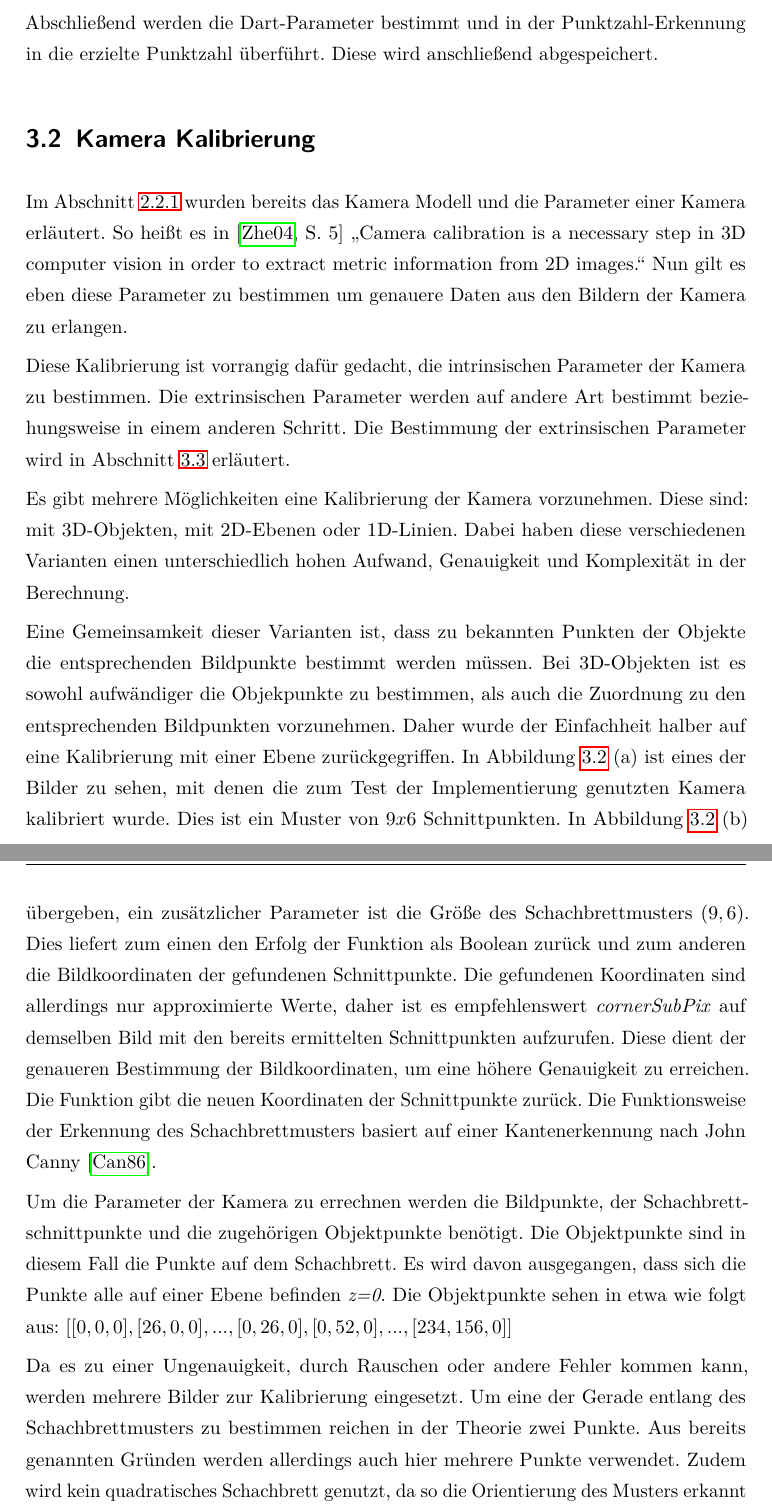
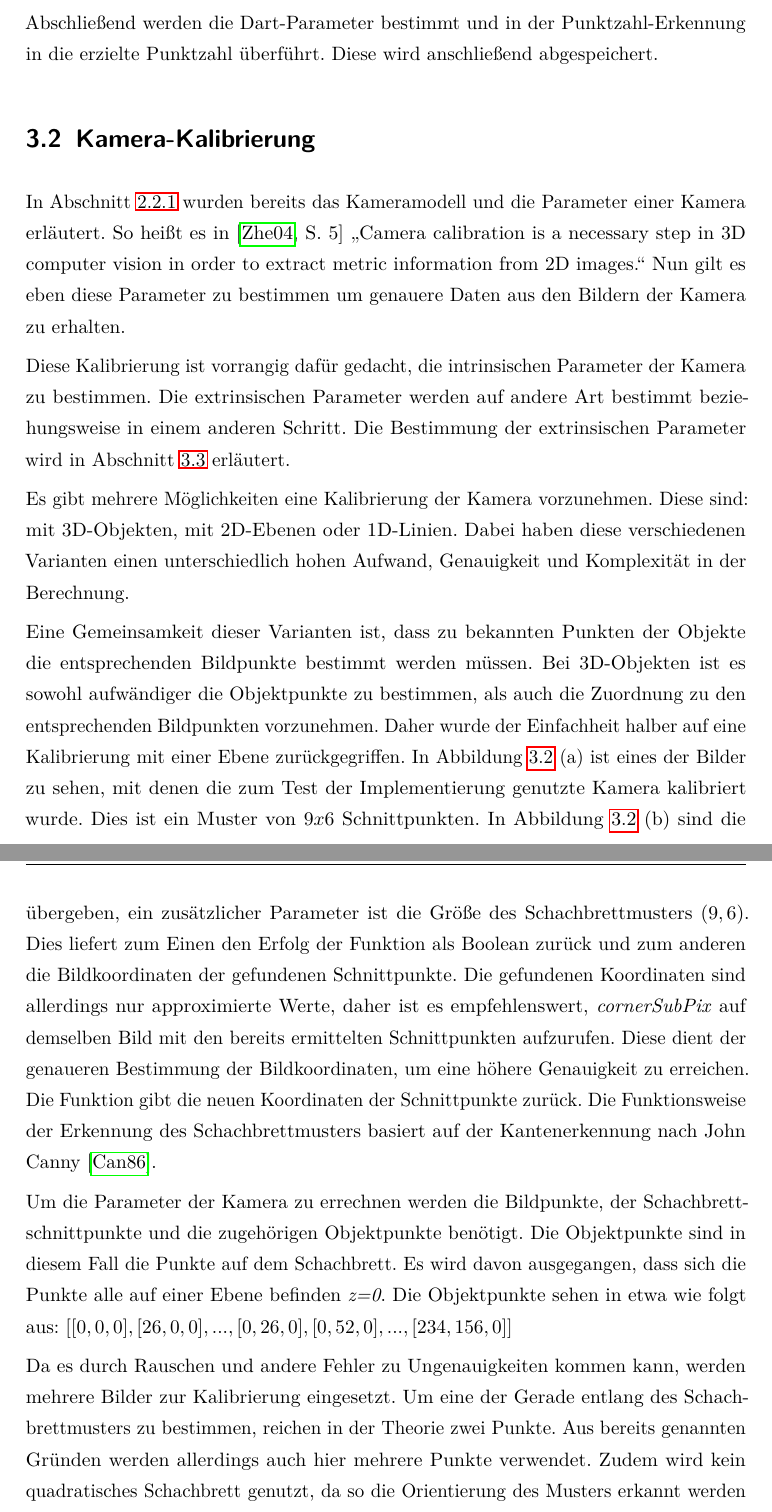
Before and after one commit to smurpheus/DartDetector, a LaTeX thesis (thesis/thesis.tex, which reads thesis/sections/40_coding.tex): two parts of pages 21 and 23 of 48 before the commit and two parts of pages 21 and 23 of 49 after it, joined at a grey line, cut so that both start at the same text. Compiled offline with pdfLaTeX.

Commit message:
There were some rereading made and now commited

```diff
--- a/thesis/sections/40_coding.tex
+++ b/thesis/sections/40_coding.tex
@@ -40,14 +40,14 @@ Die gewonnenen Informationen werden für die weitere Verarbeitung zu Konturerken
 Abschließend werden die Dart-Parameter bestimmt und in der Punktzahl-Erkennung in die erzielte Punktzahl überführt. Diese wird anschließend abgespeichert.
 
 
-\section{Kamera Kalibrierung}
+\section{Kamera-Kalibrierung}
 \label{sec:camera}
-Im \prettyref{sec:camerageo} wurden bereits das Kamera Modell und die Parameter einer Kamera erläutert. So heißt es in \autocite[5]{Zhang2000} \textquote{Camera calibration is a necessary step in 3D computer vision in order to extract metric information from 2D images.} Nun gilt es eben diese Parameter zu bestimmen um genauere Daten aus den Bildern der Kamera zu erlangen.
+In \prettyref{sec:camerageo} wurden bereits das Kameramodell und die Parameter einer Kamera erläutert. So heißt es in \autocite[5]{Zhang2000} \textquote{Camera calibration is a necessary step in 3D computer vision in order to extract metric information from 2D images.} Nun gilt es eben diese Parameter zu bestimmen um genauere Daten aus den Bildern der Kamera zu erhalten.
 
 Diese Kalibrierung ist vorrangig dafür gedacht, die intrinsischen Parameter der Kamera zu bestimmen. Die extrinsischen Parameter werden auf andere Art bestimmt beziehungsweise in einem anderen Schritt. Die Bestimmung der extrinsischen Parameter wird in \prettyref{sec:board} erläutert.
 
 Es gibt mehrere Möglichkeiten eine Kalibrierung der Kamera vorzunehmen. Diese sind: mit 3D-Objekten, mit 2D-Ebenen oder 1D-Linien. Dabei haben diese verschiedenen Varianten einen unterschiedlich hohen Aufwand, Genauigkeit und Komplexität in der Berechnung.
 
 Eine Gemeinsamkeit dieser Varianten ist, dass zu bekannten Punkten der Objekte die entsprechenden Bildpunkte bestimmt werden müssen.
-Bei 3D-Objekten ist es sowohl aufwändiger die Objekpunkte zu bestimmen, als auch die Zuordnung zu den entsprechenden Bildpunkten vorzunehmen. Daher wurde der Einfachheit halber auf eine Kalibrierung mit einer Ebene zurückgegriffen.
+Bei 3D-Objekten ist es sowohl aufwändiger die Objektpunkte zu bestimmen, als auch die Zuordnung zu den entsprechenden Bildpunkten vorzunehmen. Daher wurde der Einfachheit halber auf eine Kalibrierung mit einer Ebene zurückgegriffen.
 \begin{figure}
@@ -59,7 +59,7 @@ Bei 3D-Objekten ist es sowohl aufwändiger die Objekpunkte zu bestimmen, als auc
 %\caption{\textbf{Erkannte Feature Punkte/Schnittpunkte}}
 %\label{Fig:calibplanefeature}
 \end{figure}
-In Abbildung \prettyref{Fig:calibplane} (a) ist eines der Bilder zu sehen, mit denen die zum Test der Implementierung genutzten Kamera kalibriert wurde. Dies ist ein Muster von $9x6$ Schnittpunkten. In Abbildung  \prettyref{Fig:calibplane} (b) sind die erkannten Feature-Punkte eingezeichnet. Für dieses Schachbrettmuster ist der Abstand der einzelnen Schnittpunkte durch ausmessen bekannt und mit $26mm$ Abstand entlang der Graden voneinander gegeben.
+In Abbildung \prettyref{Fig:calibplane} (a) ist eines der Bilder zu sehen, mit denen die zum Test der Implementierung genutzte Kamera kalibriert wurde. Dies ist ein Muster von $9x6$ Schnittpunkten. In Abbildung  \prettyref{Fig:calibplane} (b) sind die erkannten Feature-Punkte eingezeichnet. Für dieses Schachbrettmuster ist der Abstand der einzelnen Schnittpunkte durch Ausmessen bekannt und mit $26mm$ Abstand entlang der Graden voneinander gegeben.
 
 Wie bereits beschrieben wird OpenCV (\prettyref{sec:opencv}) zur Implementierung genutzt. OpenCV bietet einige Funktionen, um die Kalibrierung einer Kamera durchzuführen. Die Dokumentation von OpenCV3 \autocite{Opencv3Camera2016} zeigt die dafür zur Verfügung gestellten Funktionen.
 \begin{lstlisting}[frame=single]
@@ -73,13 +73,13 @@ ret, mtx, dist, rvecs, tvecs = calibrateCamera(\\
 newcameramtx, roi = getOptimalNewCameraMatrix(mtx, dist,\\
                imageSize, alpha , newimageSize)
 \end{lstlisting}
-So wird \textit{findChessboardCorners} verwendet um die Schnittpunkte im Schachbrettmuster zu erkennen und die dazugehörigen Koordinaten zu identifizieren. Hierzu wird eines der Bilder mit dem Schachbrettmuster in ein Graustufenbild gewandelt und der Funktion übergeben, ein zusätzlicher Parameter ist die Größe des Schachbrettmusters $(9,6)$. Dies liefert zum einen den Erfolg der Funktion als Boolean zurück und zum anderen die Bildkoordinaten der gefundenen Schnittpunkte.
-Die gefundenen Koordinaten sind allerdings nur approximierte Werte, daher ist es empfehlenswert \textit{cornerSubPix} auf demselben Bild mit den bereits ermittelten Schnittpunkten aufzurufen. Diese dient der genaueren Bestimmung der Bildkoordinaten, um eine höhere Genauigkeit zu erreichen. Die Funktion gibt die neuen Koordinaten der Schnittpunkte zurück.
-Die Funktionsweise der Erkennung des Schachbrettmusters basiert auf einer Kantenerkennung nach John Canny \autocite{canny1986}.
+So wird \textit{findChessboardCorners} verwendet, um die Schnittpunkte im Schachbrettmuster zu erkennen und die dazugehörigen Koordinaten zu identifizieren. Hierzu wird eines der Bilder mit dem Schachbrettmuster in ein Graustufenbild gewandelt und der Funktion übergeben, ein zusätzlicher Parameter ist die Größe des Schachbrettmusters $(9,6)$. Dies liefert zum Einen den Erfolg der Funktion als Boolean zurück und zum anderen die Bildkoordinaten der gefundenen Schnittpunkte.
+Die gefundenen Koordinaten sind allerdings nur approximierte Werte, daher ist es empfehlenswert, \textit{cornerSubPix} auf demselben Bild mit den bereits ermittelten Schnittpunkten aufzurufen. Diese dient der genaueren Bestimmung der Bildkoordinaten, um eine höhere Genauigkeit zu erreichen. Die Funktion gibt die neuen Koordinaten der Schnittpunkte zurück.
+Die Funktionsweise der Erkennung des Schachbrettmusters basiert auf der Kantenerkennung nach John Canny \autocite{canny1986}.
 
 Um die Parameter der Kamera zu errechnen werden die Bildpunkte, der Schachbrettschnittpunkte und die zugehörigen Objektpunkte benötigt. Die Objektpunkte sind in diesem Fall die Punkte auf dem Schachbrett. Es wird davon ausgegangen, dass sich die Punkte alle auf einer Ebene befinden \textit{z=0}. Die Objektpunkte sehen in etwa wie folgt aus: $[[0,0,0], [26,0,0],...,[0,26,0],[0,52,0],...,[234,156,0]]$
 
-Da es zu einer Ungenauigkeit, durch Rauschen oder andere Fehler kommen kann, werden mehrere Bilder zur Kalibrierung eingesetzt. Um eine der Gerade entlang des Schachbrettmusters zu bestimmen reichen in der Theorie zwei Punkte. Aus bereits genannten Gründen werden allerdings auch hier mehrere Punkte verwendet. Zudem wird kein quadratisches Schachbrett genutzt, da so die Orientierung des Musters erkannt werden kann.
+Da es durch Rauschen und andere Fehler zu Ungenauigkeiten kommen kann, werden mehrere Bilder zur Kalibrierung eingesetzt. Um eine der Gerade entlang des Schachbrettmusters zu bestimmen, reichen in der Theorie zwei Punkte. Aus bereits genannten Gründen werden allerdings auch hier mehrere Punkte verwendet. Zudem wird kein quadratisches Schachbrett genutzt, da so die Orientierung des Musters erkannt werden kann.
 Der in OpenCV verwendete Algorithmus basiert auf der Arbeit von Zhengyou Zhang. In "`Emerging Topics in Computer Vision"' \autocite{Medioni:2004:ETC:993884} empfiehlt dieser: \textquote{(...), we recommend 4 or 5 different orientations for better quality.} \autocite[24]{Zhang2000}.
 
 So werden zu mehreren Bildern, mit unterschiedlicher Orientierung des Schachbrettes zur Kamera, die Bildpunkte bestimmt und gespeichert. Diese werden anschließend gesammelt an die Funktion \textit{calibrateCamera} übergeben. \textit{criteria} enthält Informationen für den Berechnungsalgorithmus, wie zum Beispiel die Distanz zwischen zwei Schnittpunkten. Die weiteren Parameter der Funktion sind optional und dienen der genaueren Berechnung.
--- a/thesis/thesis.tex
+++ b/thesis/thesis.tex
@@ -38,6 +38,7 @@
 \usepackage{tocbasic}
 \usepackage{hyperref}
 \usepackage{listings}
+\usepackage{pdfpages}
 
 \input{pre_options.tex}
 
```
Also changed, not shown: thesis/sections/40_coding.tex (10 more changed lines), thesis/thesis.tex (3 more changed lines).
